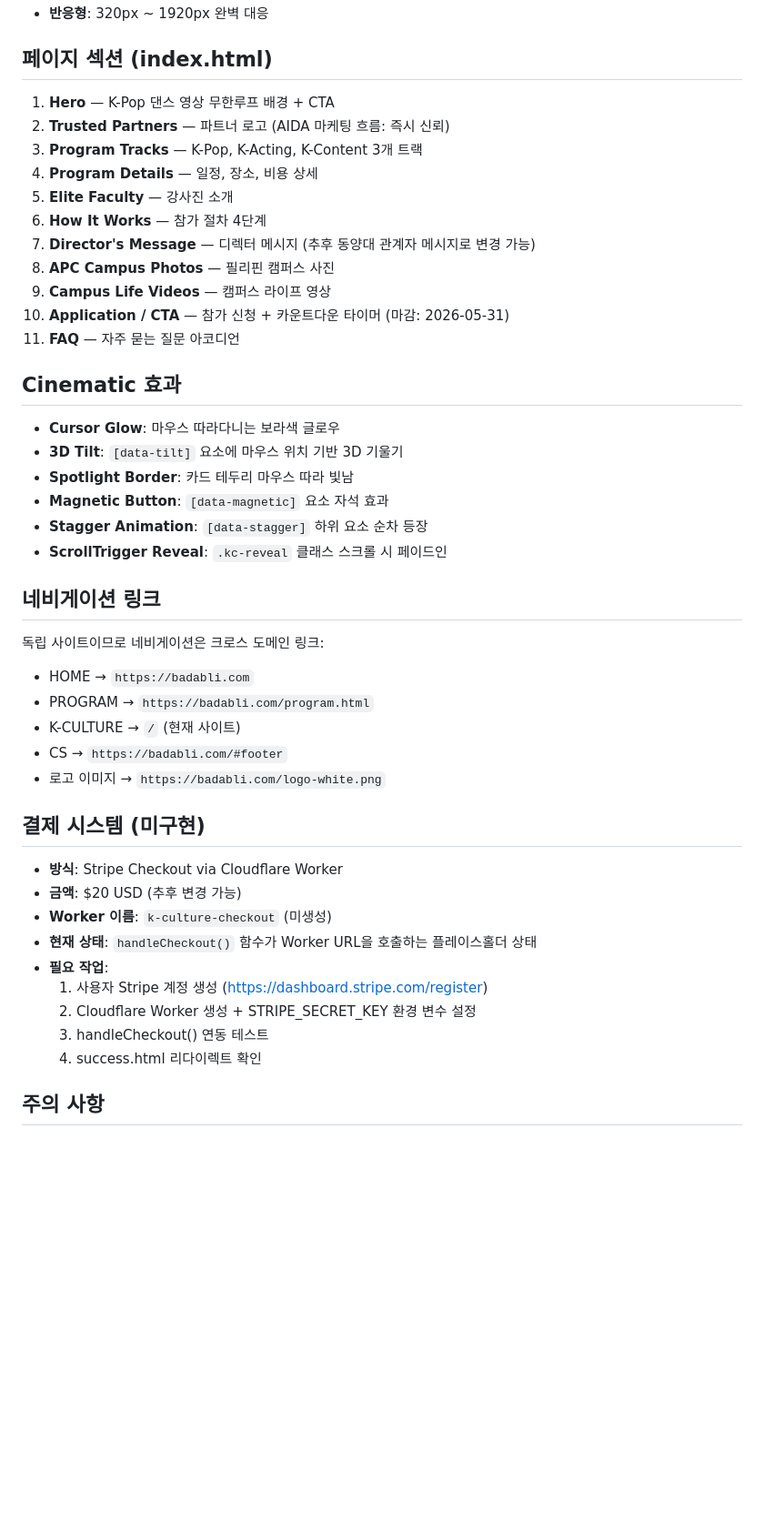
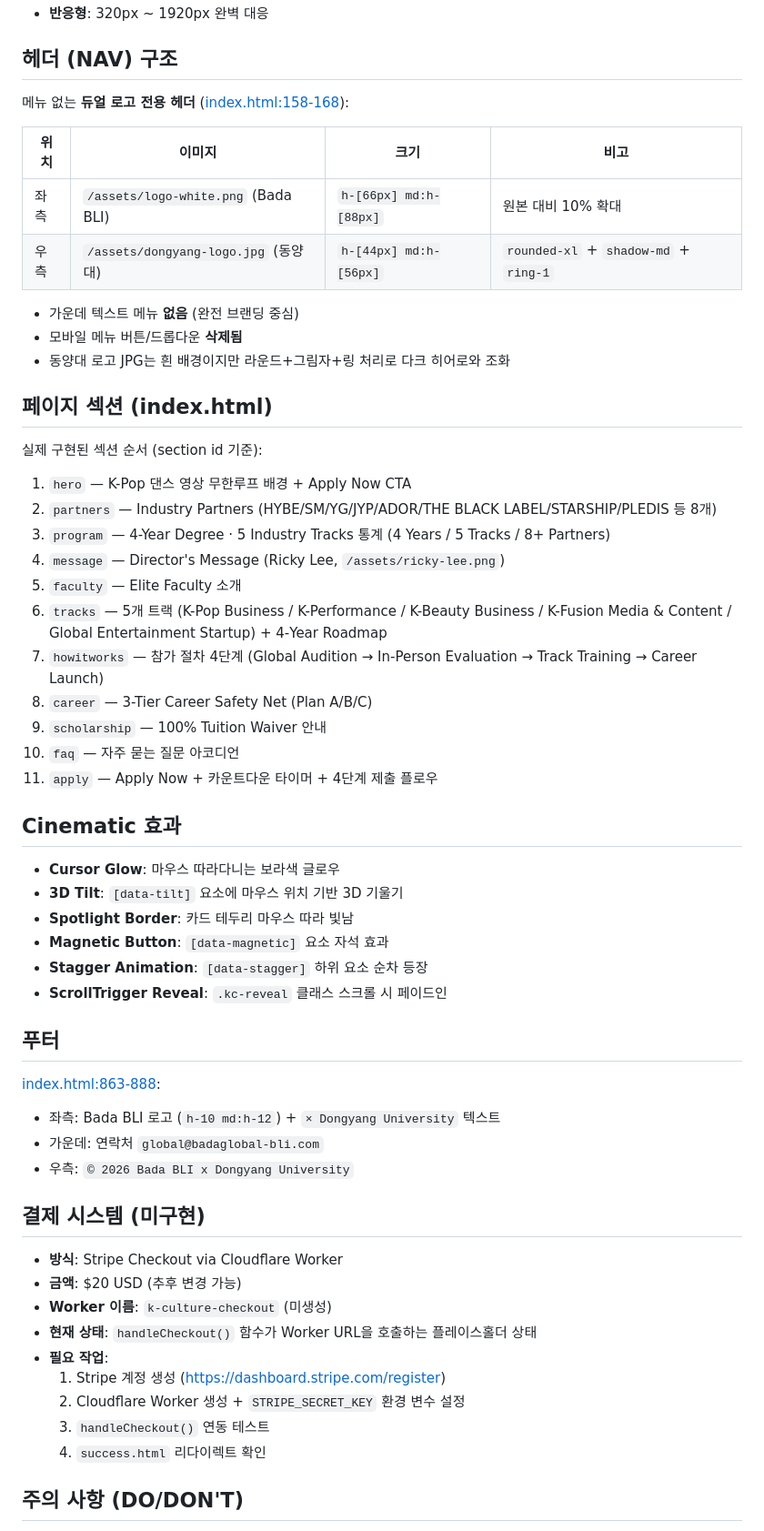
Before and after one commit to melbada1974-dot/kcultureelite, a Markdown page: CLAUDE.md, the part around one of its changes. Shown at 91% size. Rendered like a GitHub page; blank space fills up the shorter version.

Commit message:
docs: CLAUDE.md 업데이트 — 독립 사이트 구조·듀얼 로고 헤더·자산 독립 원칙 반영

```diff
--- a/CLAUDE.md
+++ b/CLAUDE.md
@@ -57,18 +69,33 @@ kcultureelite/
 - **반응형**: 320px ~ 1920px 완벽 대응
+
+## 헤더 (NAV) 구조
+
+메뉴 없는 **듀얼 로고 전용 헤더** ([index.html:158-168](./index.html#L158-L168)):
+
+| 위치 | 이미지 | 크기 | 비고 |
+|------|--------|------|------|
+| 좌측 | `/assets/logo-white.png` (Bada BLI) | `h-[66px] md:h-[88px]` | 원본 대비 10% 확대 |
+| 우측 | `/assets/dongyang-logo.jpg` (동양대) | `h-[44px] md:h-[56px]` | `rounded-xl` + `shadow-md` + `ring-1` |
+
+- 가운데 텍스트 메뉴 **없음** (완전 브랜딩 중심)
+- 모바일 메뉴 버튼/드롭다운 **삭제됨**
+- 동양대 로고 JPG는 흰 배경이지만 라운드+그림자+링 처리로 다크 히어로와 조화
 
 ## 페이지 섹션 (index.html)
 
-1. **Hero** — K-Pop 댄스 영상 무한루프 배경 + CTA
-2. **Trusted Partners** — 파트너 로고 (AIDA 마케팅 흐름: 즉시 신뢰)
-3. **Program Tracks** — K-Pop, K-Acting, K-Content 3개 트랙
-4. **Program Details** — 일정, 장소, 비용 상세
-5. **Elite Faculty** — 강사진 소개
-6. **How It Works** — 참가 절차 4단계
-7. **Director's Message** — 디렉터 메시지 (추후 동양대 관계자 메시지로 변경 가능)
-8. **APC Campus Photos** — 필리핀 캠퍼스 사진
-9. **Campus Life Videos** — 캠퍼스 라이프 영상
-10. **Application / CTA** — 참가 신청 + 카운트다운 타이머 (마감: 2026-05-31)
-11. **FAQ** — 자주 묻는 질문 아코디언
+실제 구현된 섹션 순서 (section id 기준):
+
+1. `hero` — K-Pop 댄스 영상 무한루프 배경 + Apply Now CTA
+2. `partners` — Industry Partners (HYBE/SM/YG/JYP/ADOR/THE BLACK LABEL/STARSHIP/PLEDIS 등 8개)
+3. `program` — 4-Year Degree · 5 Industry Tracks 통계 (4 Years / 5 Tracks / 8+ Partners)
+4. `message` — Director's Message (Ricky Lee, `/assets/ricky-lee.png`)
+5. `faculty` — Elite Faculty 소개
+6. `tracks` — 5개 트랙 (K-Pop Business / K-Performance / K-Beauty Business / K-Fusion Media & Content / Global Entertainment Startup) + 4-Year Roadmap
+7. `howitworks` — 참가 절차 4단계 (Global Audition → In-Person Evaluation → Track Training → Career Launch)
+8. `career` — 3-Tier Career Safety Net (Plan A/B/C)
+9. `scholarship` — 100% Tuition Waiver 안내
+10. `faq` — 자주 묻는 질문 아코디언
+11. `apply` — Apply Now + 카운트다운 타이머 + 4단계 제출 플로우
 
 ## Cinematic 효과
 
@@ -79,14 +106,12 @@ kcultureelite/
 - **Stagger Animation**: `[data-stagger]` 하위 요소 순차 등장
 - **ScrollTrigger Reveal**: `.kc-reveal` 클래스 스크롤 시 페이드인
 
-## 네비게이션 링크
+## 푸터
 
-독립 사이트이므로 네비게이션은 크로스 도메인 링크:
-- HOME → `https://badabli.com`
-- PROGRAM → `https://badabli.com/program.html`
-- K-CULTURE → `/` (현재 사이트)
-- CS → `https://badabli.com/#footer`
-- 로고 이미지 → `https://badabli.com/logo-white.png`
+[index.html:863-888](./index.html#L863-L888):
+- 좌측: Bada BLI 로고 (`h-10 md:h-12`) + `× Dongyang University` 텍스트
+- 가운데: 연락처 `global@badaglobal-bli.com`
+- 우측: `© 2026 Bada BLI x Dongyang University`
 
 ## 결제 시스템 (미구현)
 
@@ -95,10 +120,10 @@ kcultureelite/
 - **Worker 이름**: `k-culture-checkout` (미생성)
 - **현재 상태**: `handleCheckout()` 함수가 Worker URL을 호출하는 플레이스홀더 상태
 - **필요 작업**:
-  1. 사용자 Stripe 계정 생성 (https://dashboard.stripe.com/register)
-  2. Cloudflare Worker 생성 + STRIPE_SECRET_KEY 환경 변수 설정
-  3. handleCheckout() 연동 테스트
-  4. success.html 리다이렉트 확인
+  1. Stripe 계정 생성 (https://dashboard.stripe.com/register)
+  2. Cloudflare Worker 생성 + `STRIPE_SECRET_KEY` 환경 변수 설정
+  3. `handleCheckout()` 연동 테스트
+  4. `success.html` 리다이렉트 확인
 
-## 주의 사항
+## 주의 사항 (DO/DON'T)
 
```
Also changed, not shown: other parts of CLAUDE.md (+55 -18 lines).
